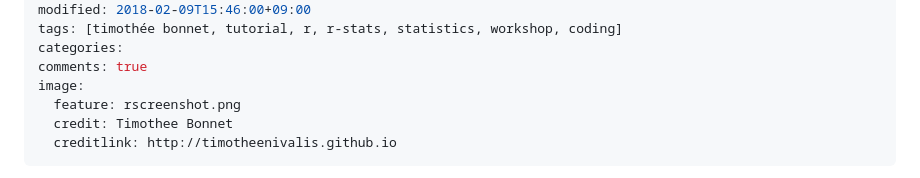
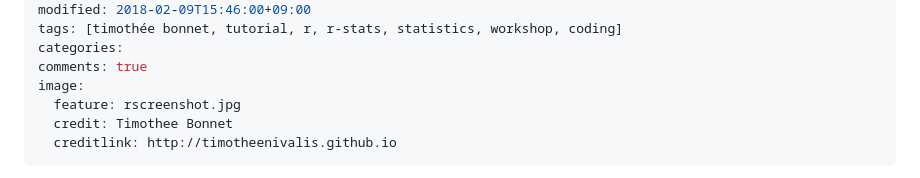
Before and after one commit to timotheenivalis/timotheenivalis.github.io, a Markdown page: _posts/2018-02-09-rstats.md, the part around the change. Rendered like a GitHub page.

Commit message:
smaller header

```diff
--- a/_posts/2018-02-09-rstats.md
+++ b/_posts/2018-02-09-rstats.md
@@ -8,7 +8,7 @@ tags: [timothée bonnet, tutorial, r, r-stats, statistics, workshop, coding]
 categories:
 comments: true
 image:
-  feature: rscreenshot.png
+  feature: rscreenshot.jpg
   credit: Timothee Bonnet
   creditlink: http://timotheenivalis.github.io
 ---
```
Also changed, not shown: images/rscreenshot.jpg (added), images/rscreenshot.png (deleted).
